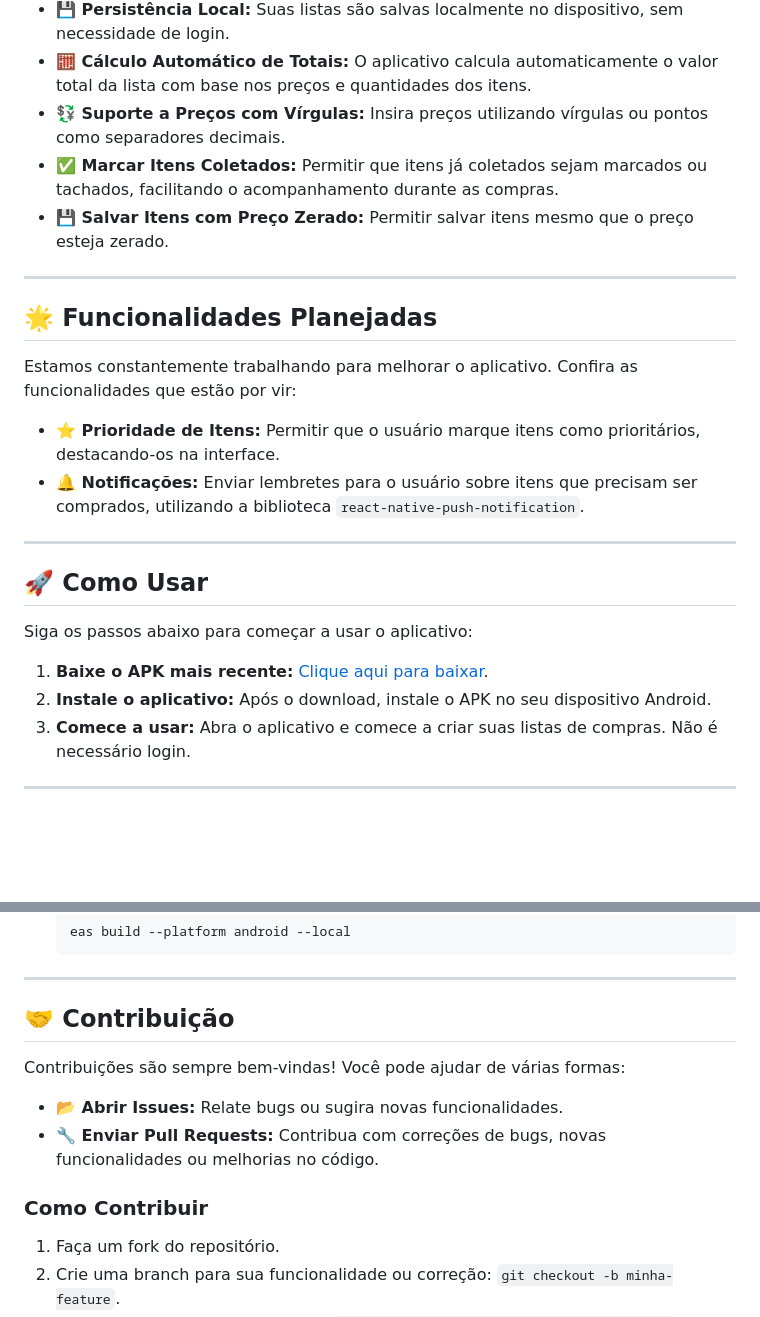
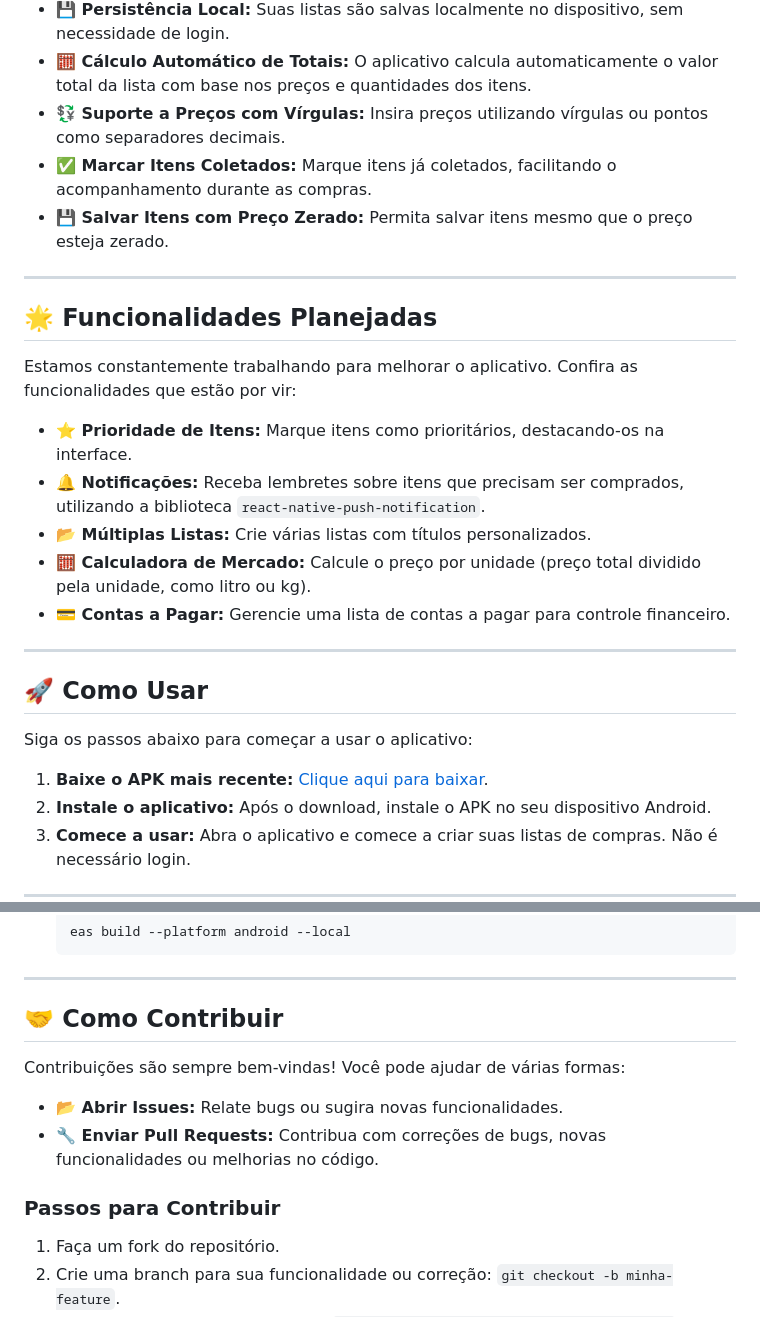
Before and after one commit to StephHoel/lista-compras-mobile, a Markdown page: README.md, 2 parts joined by grey strips. GitHub-like rendering; blank space fills up the shorter version.

Commit message:
doc: add planning for 3 new features

```diff
--- a/README.md
+++ b/README.md
@@ -16,8 +16,8 @@ O aplicativo oferece uma série de funcionalidades para facilitar sua experiênc
 - **💾 Persistência Local:** Suas listas são salvas localmente no dispositivo, sem necessidade de login.
 - **🧮 Cálculo Automático de Totais:** O aplicativo calcula automaticamente o valor total da lista com base nos preços e quantidades dos itens.
 - **💱 Suporte a Preços com Vírgulas:** Insira preços utilizando vírgulas ou pontos como separadores decimais.
-- **✅ Marcar Itens Coletados:** Permitir que itens já coletados sejam marcados ou tachados, facilitando o acompanhamento durante as compras.
-- **💾 Salvar Itens com Preço Zerado:** Permitir salvar itens mesmo que o preço esteja zerado.
+- **✅ Marcar Itens Coletados:** Marque itens já coletados, facilitando o acompanhamento durante as compras.
+- **💾 Salvar Itens com Preço Zerado:** Permita salvar itens mesmo que o preço esteja zerado.
 
 ---
 
@@ -25,8 +25,11 @@ O aplicativo oferece uma série de funcionalidades para facilitar sua experiênc
 
 Estamos constantemente trabalhando para melhorar o aplicativo. Confira as funcionalidades que estão por vir:
 
-- **⭐ Prioridade de Itens:** Permitir que o usuário marque itens como prioritários, destacando-os na interface.
-- **🔔 Notificações:** Enviar lembretes para o usuário sobre itens que precisam ser comprados, utilizando a biblioteca `react-native-push-notification`.
+- **⭐ Prioridade de Itens:** Marque itens como prioritários, destacando-os na interface.
+- **🔔 Notificações:** Receba lembretes sobre itens que precisam ser comprados, utilizando a biblioteca `react-native-push-notification`.
+- **📂 Múltiplas Listas:** Crie várias listas com títulos personalizados.
+- **🧮 Calculadora de Mercado:** Calcule o preço por unidade (preço total dividido pela unidade, como litro ou kg).
+- **💳 Contas a Pagar:** Gerencie uma lista de contas a pagar para controle financeiro.
 
 ---
 
@@ -61,14 +64,14 @@ Se você deseja compilar o aplicativo após realizar modificações, siga estas
 
 ---
 
-## 🤝 Contribuição
+## 🤝 Como Contribuir
 
 Contribuições são sempre bem-vindas! Você pode ajudar de várias formas:
 
 - **📂 Abrir Issues:** Relate bugs ou sugira novas funcionalidades.
 - **🔧 Enviar Pull Requests:** Contribua com correções de bugs, novas funcionalidades ou melhorias no código.
 
-### Como Contribuir
+### Passos para Contribuir
 
 1. Faça um fork do repositório.
 2. Crie uma branch para sua funcionalidade ou correção: `git checkout -b minha-feature`.
```
Also changed, not shown: other parts of README.md (+1 -1 lines).
